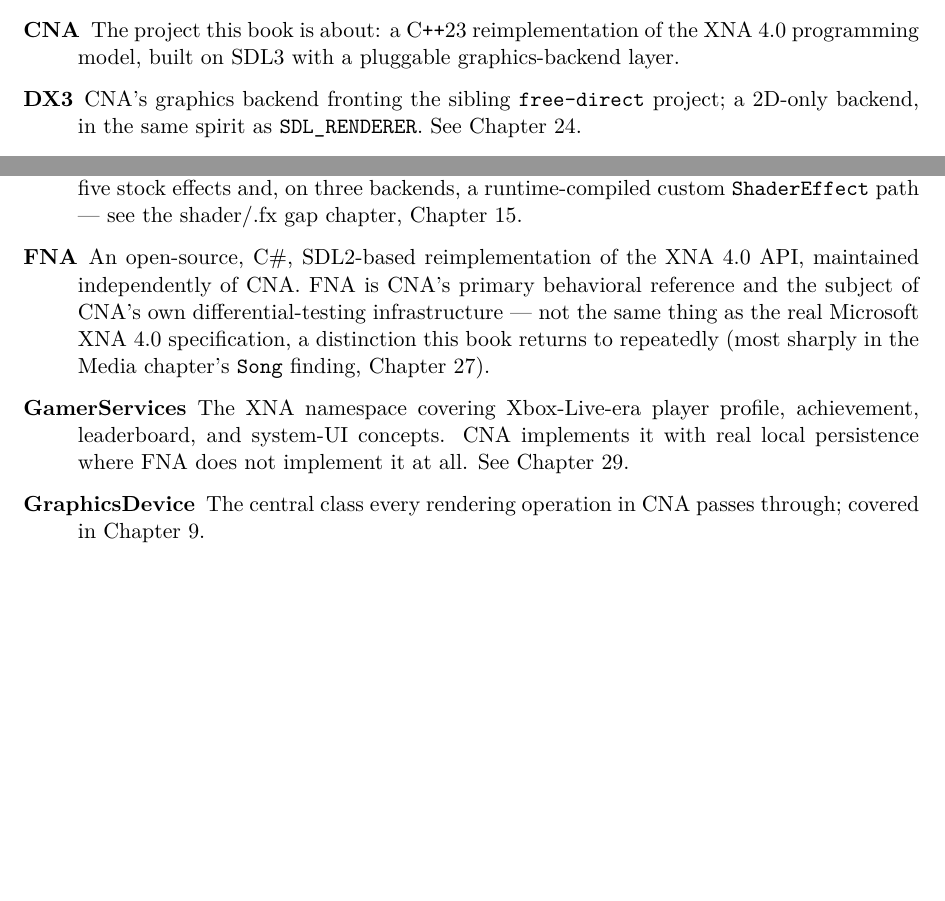
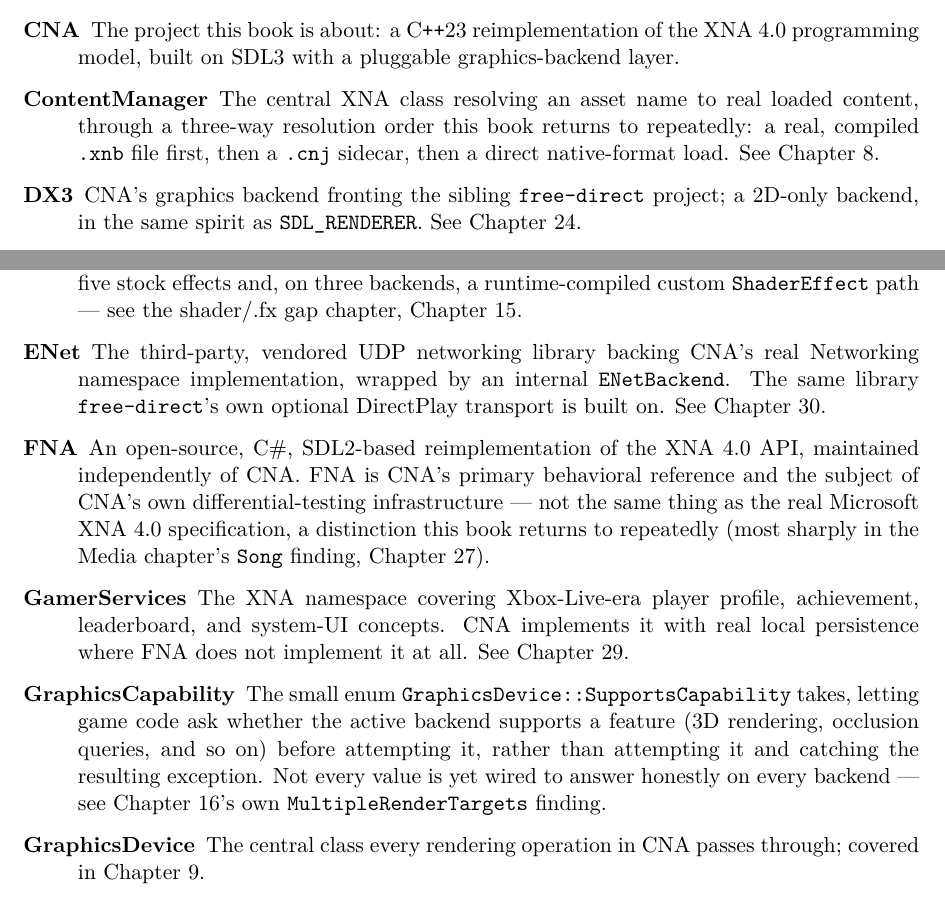
Before and after one commit to openeggbert/cna-bible, a LaTeX thesis (latex/book/main.tex, which reads latex/book/chapters/appendices/appendix-c-glossary.tex): two parts of page 329 of 347 before the commit and two parts of page 329 of 349 after it, joined at a grey line, cut so that both start at the same text, the shorter picture padded with empty space. Compiled offline with pdfLaTeX.

Commit message:
Appendix C (Glossary): depth pass — 4 new entries, fix misalphabetization and overflow

```diff
--- a/latex/book/chapters/appendices/appendix-c-glossary.tex
+++ b/latex/book/chapters/appendices/appendix-c-glossary.tex
@@ -8,6 +8,10 @@
   Chapter~23.
 \item[CNA] The project this book is about: a C\texttt{++}23 reimplementation of the XNA~4.0
   programming model, built on SDL3 with a pluggable graphics-backend layer.
+\item[ContentManager] The central XNA class resolving an asset name to real loaded content,
+  through a three-way resolution order this book returns to repeatedly: a real, compiled
+  \texttt{.xnb} file first, then a \texttt{.cnj} sidecar, then a direct native-format load. See
+  Chapter~8.
 \item[DX3] CNA's graphics backend fronting the sibling \texttt{free-direct} project; a 2D-only
   backend, in the same spirit as \texttt{SDL\_RENDERER}. See Chapter~24.
 \item[EASYGL] CNA's OpenGL/OpenGLES graphics backend, built on the sibling \texttt{easy-gl}
@@ -15,6 +19,9 @@
 \item[Effect] The XNA base class for a shader program bound to a \cnaclass{GraphicsDevice}.
   CNA ships five stock effects and, on three backends, a runtime-compiled custom
   \texttt{ShaderEffect} path --- see the shader/.fx gap chapter, Chapter~15.
+\item[ENet] The third-party, vendored UDP networking library backing CNA's real Networking
+  namespace implementation, wrapped by an internal \texttt{ENetBackend}. The same library
+  \texttt{free-direct}'s own optional DirectPlay transport is built on. See Chapter~30.
 \item[FNA] An open-source, C\#, SDL2-based reimplementation of the XNA~4.0 API, maintained
   independently of CNA. FNA is CNA's primary behavioral reference and the subject of CNA's
   own differential-testing infrastructure --- not the same thing as the real Microsoft
@@ -23,6 +30,11 @@
 \item[GamerServices] The XNA namespace covering Xbox-Live-era player profile, achievement,
   leaderboard, and system-UI concepts. CNA implements it with real local persistence where
   FNA does not implement it at all. See Chapter~29.
+\item[GraphicsCapability] The small enum \cnaclass{GraphicsDevice::SupportsCapability} takes,
+  letting game code ask whether the active backend supports a feature (3D rendering,
+  occlusion queries, and so on) before attempting it, rather than attempting it and catching
+  the resulting exception. Not every value is yet wired to answer honestly on every backend
+  --- see Chapter~16's own \cnaclass{MultipleRenderTargets} finding.
 \item[GraphicsDevice] The central class every rendering operation in CNA passes through;
   covered in Chapter~9.
 \item[.cnj] CNA's own permanent, JSON-based content sidecar format --- ``CNA content JSON,''
```
Also changed, not shown: PLAN.md (+1 -1 lines), latex/book/chapters/appendices/appendix-c-glossary.tex (11 more changed lines).
